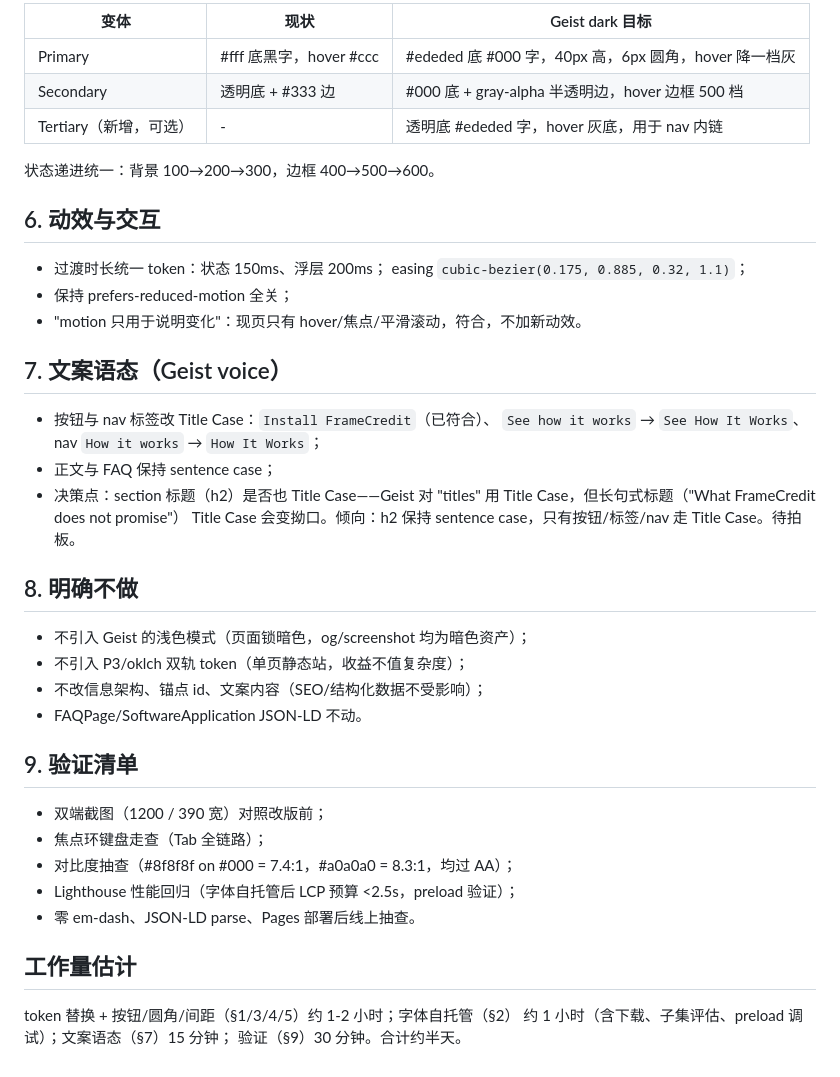
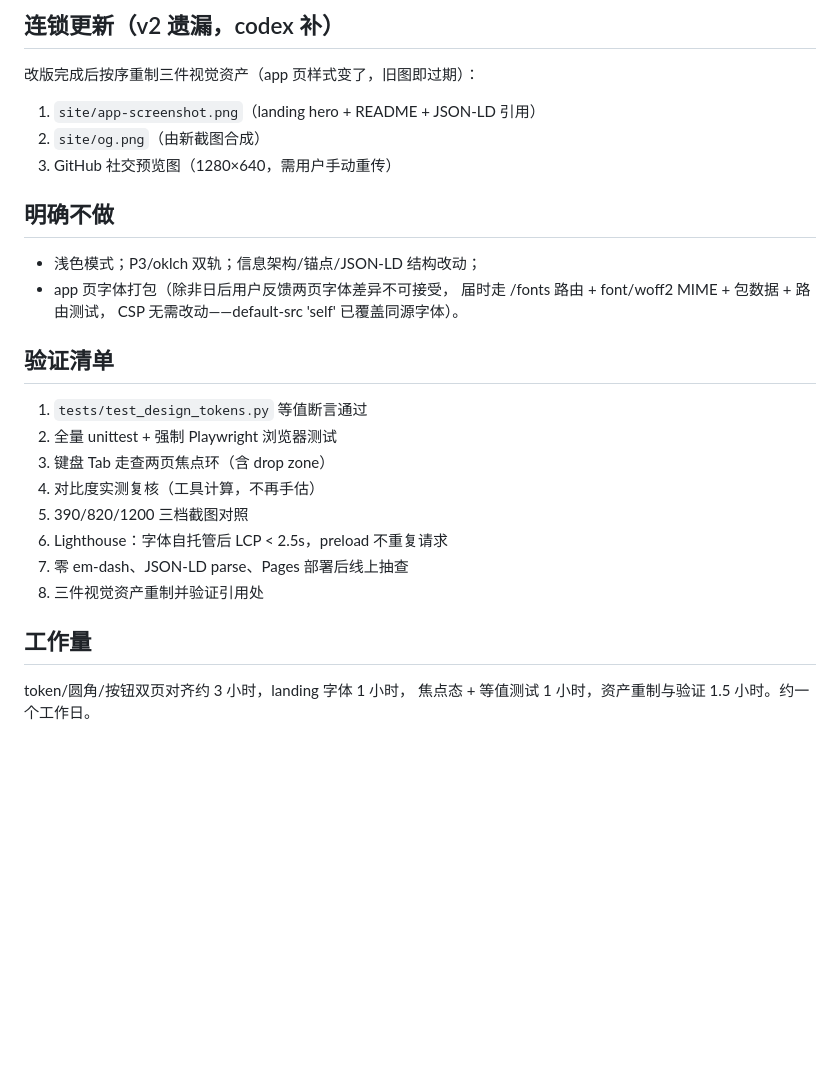
Before and after one commit to huaruic/framecredit, a Markdown page: .scratch/landing-geist-refresh/PLAN.md, the part around one of its changes. Drawn GitHub-style; blank space fills up the shorter version.

Commit message:
docs: finalize the geist alignment plan after taste and codex review
Co-Authored-By: Claude Fable 5 <noreply@anthropic.com>

```diff
--- a/.scratch/landing-geist-refresh/PLAN.md
+++ b/.scratch/landing-geist-refresh/PLAN.md
@@ -62,47 +88,31 @@ sm 401 / md 601 / lg 961 / xl 1200。
 
-| 变体 | 现状 | Geist dark 目标 |
-|---|---|---|
-| Primary | #fff 底黑字，hover #ccc | #ededed 底 #000 字，40px 高，6px 圆角，hover 降一档灰 |
-| Secondary | 透明底 + #333 边 | #000 底 + gray-alpha 半透明边，hover 边框 500 档 |
-| Tertiary（新增，可选） | - | 透明底 #ededed 字，hover 灰底，用于 nav 内链 |
+## 连锁更新（v2 遗漏，codex 补）
 
-状态递进统一：背景 100→200→300，边框 400→500→600。
+改版完成后按序重制三件视觉资产（app 页样式变了，旧图即过期）：
 
-## 6. 动效与交互
+1. `site/app-screenshot.png`（landing hero + README + JSON-LD 引用）
+2. `site/og.png`（由新截图合成）
+3. GitHub 社交预览图（1280×640，需用户手动重传）
 
-- 过渡时长统一 token：状态 150ms、浮层 200ms；
-  easing `cubic-bezier(0.175, 0.885, 0.32, 1.1)`；
-- 保持 prefers-reduced-motion 全关；
-- "motion 只用于说明变化"：现页只有 hover/焦点/平滑滚动，符合，不加新动效。
+## 明确不做
 
-## 7. 文案语态（Geist voice）
+- 浅色模式；P3/oklch 双轨；信息架构/锚点/JSON-LD 结构改动；
+- app 页字体打包（除非日后用户反馈两页字体差异不可接受，
+  届时走 /fonts 路由 + font/woff2 MIME + 包数据 + 路由测试，
+  CSP 无需改动——default-src 'self' 已覆盖同源字体）。
 
-- 按钮与 nav 标签改 Title Case：`Install FrameCredit`（已符合）、
-  `See how it works` → `See How It Works`、nav `How it works` →
-  `How It Works`；
-- 正文与 FAQ 保持 sentence case；
-- 决策点：section 标题（h2）是否也 Title Case——Geist 对 "titles"
-  用 Title Case，但长句式标题（"What FrameCredit does not promise"）
-  Title Case 会变拗口。倾向：h2 保持 sentence case，只有按钮/标签/nav
-  走 Title Case。待拍板。
+## 验证清单
 
-## 8. 明确不做
+1. `tests/test_design_tokens.py` 等值断言通过
+2. 全量 unittest + 强制 Playwright 浏览器测试
+3. 键盘 Tab 走查两页焦点环（含 drop zone）
+4. 对比度实测复核（工具计算，不再手估）
+5. 390/820/1200 三档截图对照
+6. Lighthouse：字体自托管后 LCP < 2.5s，preload 不重复请求
+7. 零 em-dash、JSON-LD parse、Pages 部署后线上抽查
+8. 三件视觉资产重制并验证引用处
 
-- 不引入 Geist 的浅色模式（页面锁暗色，og/screenshot 均为暗色资产）；
-- 不引入 P3/oklch 双轨 token（单页静态站，收益不值复杂度）；
-- 不改信息架构、锚点 id、文案内容（SEO/结构化数据不受影响）；
-- FAQPage/SoftwareApplication JSON-LD 不动。
+## 工作量
 
-## 9. 验证清单
-
-- 双端截图（1200 / 390 宽）对照改版前；
-- 焦点环键盘走查（Tab 全链路）；
-- 对比度抽查（#8f8f8f on #000 = 7.4:1，#a0a0a0 = 8.3:1，均过 AA）；
-- Lighthouse 性能回归（字体自托管后 LCP 预算 <2.5s，preload 验证）；
-- 零 em-dash、JSON-LD parse、Pages 部署后线上抽查。
-
-## 工作量估计
-
-token 替换 + 按钮/圆角/间距（§1/3/4/5）约 1-2 小时；字体自托管（§2）
-约 1 小时（含下载、子集评估、preload 调试）；文案语态（§7）15 分钟；
-验证（§9）30 分钟。合计约半天。
+token/圆角/按钮双页对齐约 3 小时，landing 字体 1 小时，
+焦点态 + 等值测试 1 小时，资产重制与验证 1.5 小时。约一个工作日。
```
Also changed, not shown: other parts of .scratch/landing-geist-refresh/PLAN.md (+71 -45 lines).
